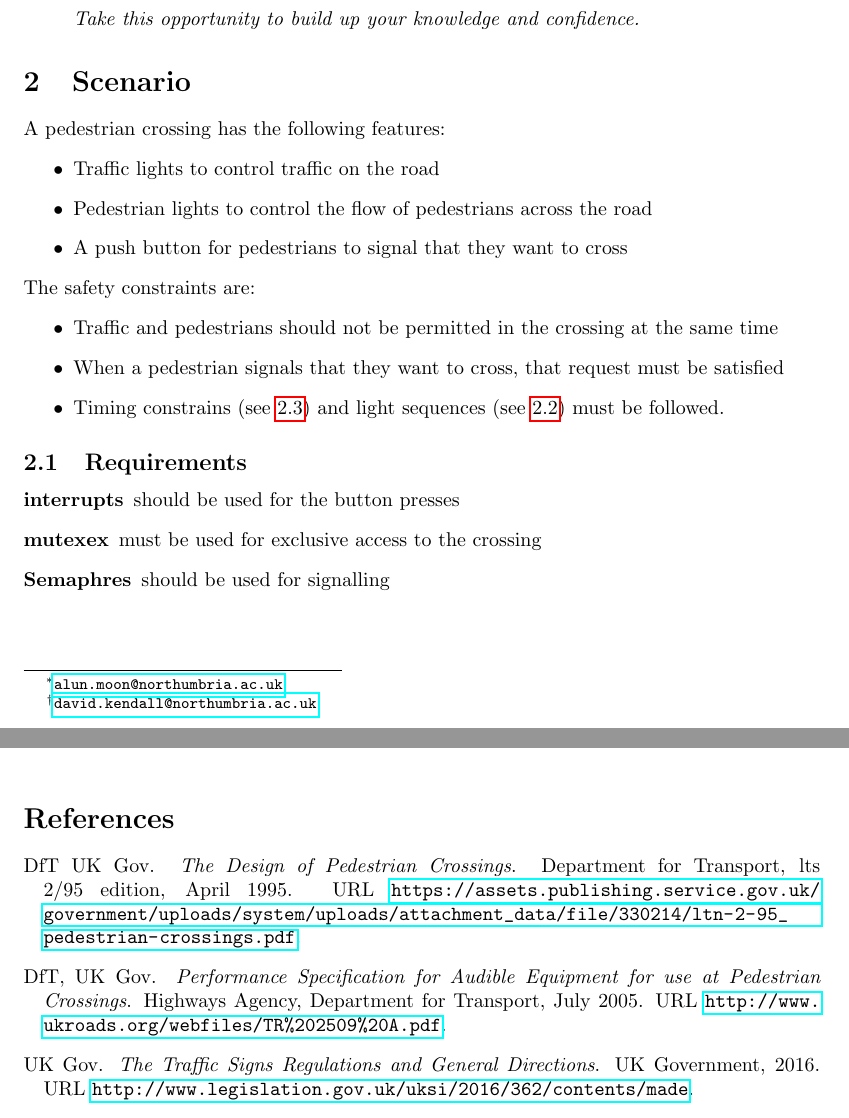
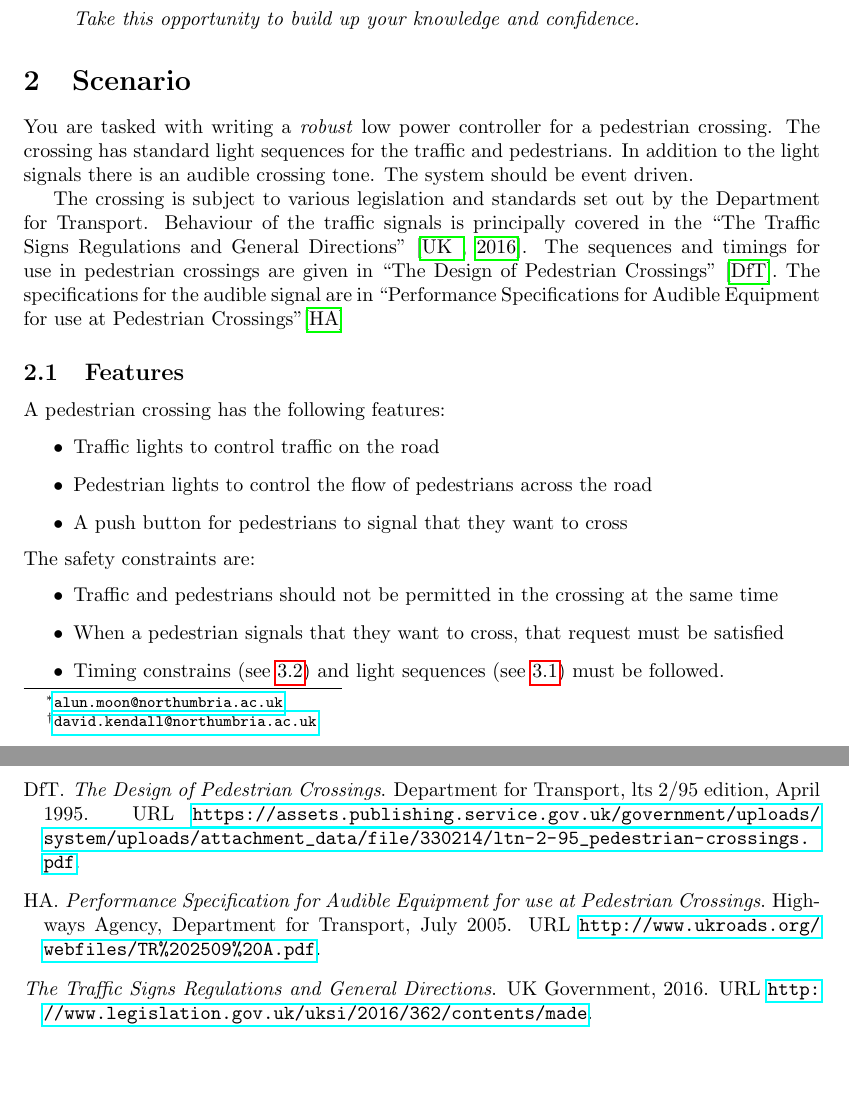
Before and after one commit to martinwonders/kf6010-mini-project, a LaTeX paper (crossing.tex, which reads traffic-regs.bib): two parts of pages 1 and 3 of 4, joined at a grey line, cut so that both start at the same text, the shorter picture padded with empty space. Compiled offline with pdfLaTeX.

Commit message:
Minor changes

```diff
--- a/crossing.tex
+++ b/crossing.tex
@@ -34,6 +34,20 @@ Dr David Kendall\thanks{\url{david.kendall@northumbria.ac.uk}}}
 	\end{quote}
 
 \section{Scenario}
+You are tasked with writing a \emph{robust} low power controller for a
+pedestrian crossing.  The crossing has standard light sequences for the
+traffic and pedestrians.  In addition to the light signals there is an audible
+crossing tone.  The system should be event driven.
+
+The crossing is subject to various legislation and standards set out by the
+Department for Transport.  Behaviour of the traffic signals is principally
+covered in the ``The Traffic Signs Regulations and General Directions''
+\citep{tsrgd}.  The sequences and timings for use in pedestrian crossings are
+given in ``The Design of Pedestrian Crossings'' \citep{dps}.  The
+specifications for the audible signal are in ``Performance Specifications for
+Audible Equipment for use at Pedestrian Crossings''\citep{psaepc}
+
+\subsection{Features}
 A pedestrian crossing has the following features:
 \begin{itemize}
 	\item Traffic lights to control traffic on the road
@@ -50,9 +64,3 @@ The safety constraints are:
 		sequences (see~\ref{light-sequence}) must be followed.
 \end{itemize}
 
-\subsection{Requirements}
-\begin{description}
-	\item[interrupts] should be used for the button presses
-	\item[mutexex] must be used for exclusive access to the crossing
-	\item[Semaphres] should be used for signalling
-\end{description}
--- a/traffic-regs.bib
+++ b/traffic-regs.bib
@@ -12,4 +10,5 @@
 	organization={Department for Transport},
+	key={DfT},
 	month={April},
 	year={1995},
 	edition={LTS 2/95},
@@ -23,4 +21,5 @@
 	organization={Highways Agency, Department for Transport},
+	key={HA},
 	month={July},
 	year={2005},
 	url={http://www.ukroads.org/webfiles/TR%202509%20A.pdf}
```
Also changed, not shown: crossing.tex (35 more changed lines), traffic-regs.bib (3 more changed lines).
